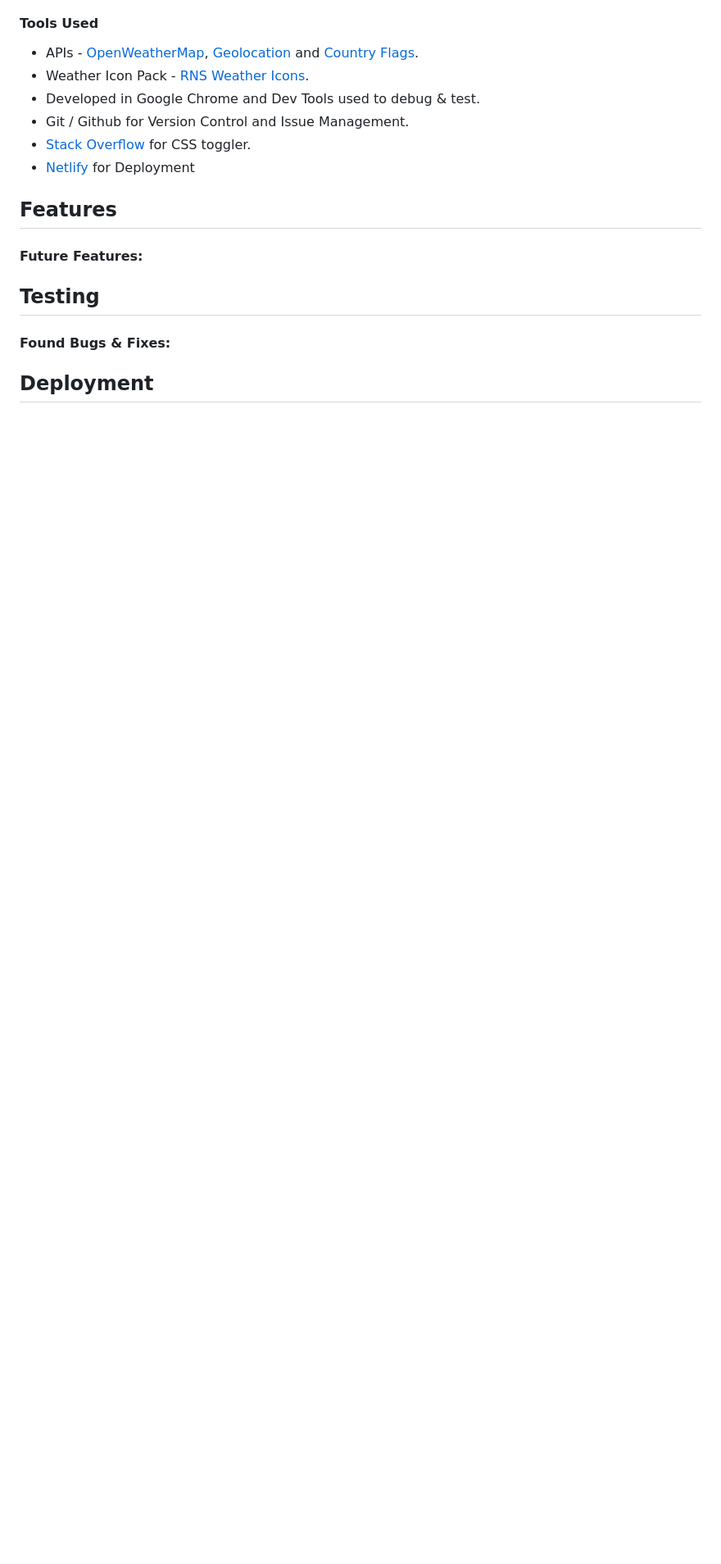
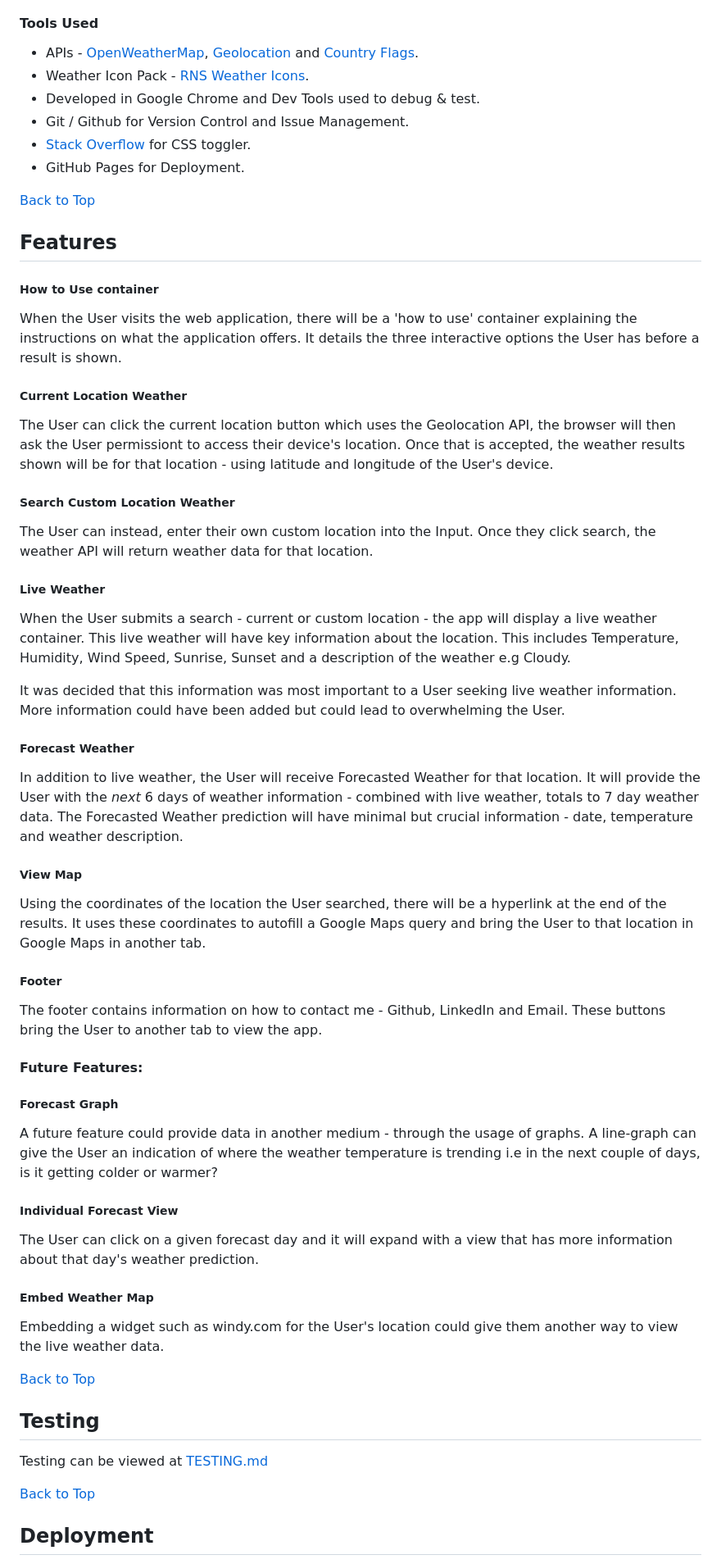
Before and after one commit to kenwilde1/weather-now, a Markdown page: README.md, the part around one of its changes. Shown at 82% size. Drawn GitHub-style; blank space fills up the shorter version.

```diff
--- a/README.md
+++ b/README.md
@@ -136,14 +136,62 @@ The Wireframes were created at 3 target resolutions:
 - Developed in Google Chrome and Dev Tools used to debug & test.
 - Git / Github for Version Control and Issue Management.
 - [Stack Overflow](https://stackoverflow.com/) for CSS toggler.
-- [Netlify](https://www.netlify.com/) for Deployment
+- GitHub Pages for Deployment.
+
+[Back to Top](#table-of-contents)
 
 ## Features
 
+##### How to Use container
+
+When the User visits the web application, there will be a 'how to use' container explaining the instructions on what the application offers. It details the three interactive options the User has before a result is shown.
+
+##### Current Location Weather
+
+The User can click the current location button which uses the Geolocation API, the browser will then ask the User permissiont to access their device's location. Once that is accepted, the weather results shown will be for that location - using latitude and longitude of the User's device.
+
+##### Search Custom Location Weather
+
+The User can instead, enter their own custom location into the Input. Once they click search, the weather API will return weather data for that location.
+
+##### Live Weather
+
+When the User submits a search - current or custom location - the app will display a live weather container. This live weather will have key information about the location. This includes Temperature, Humidity, Wind Speed, Sunrise, Sunset and a description of the weather e.g Cloudy.
+
+It was decided that this information was most important to a User seeking live weather information. More information could have been added but could lead to overwhelming the User.
+
+##### Forecast Weather
+
+In addition to live weather, the User will receive Forecasted Weather for that location. It will provide the User with the _next_ 6 days of weather information - combined with live weather, totals to 7 day weather data. The Forecasted Weather prediction will have minimal but crucial information - date, temperature and weather description.
+
+##### View Map
+
+Using the coordinates of the location the User searched, there will be a hyperlink at the end of the results. It uses these coordinates to autofill a Google Maps query and bring the User to that location in Google Maps in another tab.
+
+##### Footer
+
+The footer contains information on how to contact me - Github, LinkedIn and Email. These buttons bring the User to another tab to view the app.
+
 #### Future Features:
+
+##### Forecast Graph
+
+A future feature could provide data in another medium - through the usage of graphs. A line-graph can give the User an indication of where the weather temperature is trending i.e in the next couple of days, is it getting colder or warmer?
+
+##### Individual Forecast View
+
+The User can click on a given forecast day and it will expand with a view that has more information about that day's weather prediction.
+
+##### Embed Weather Map
+
+Embedding a widget such as windy.com for the User's location could give them another way to view the live weather data.
+
+[Back to Top](#table-of-contents)
 
 ## Testing
 
-#### Found Bugs & Fixes:
+Testing can be viewed at [TESTING.md](https://github.com/kenwilde1/weather-now/blob/main/TESTING.md)
+
+[Back to Top](#table-of-contents)
 
 ## Deployment
```
Also changed, not shown: other parts of README.md (+21 -0 lines), TESTING.md (added, +132 -0 lines), markdown-images/css-validator.png (added), markdown-images/html-validator.png (added), markdown-images/lighthouse-recommendation.png (added), markdown-images/lighthouse-result.png (added), markdown-images/pagespeed-insights.png (added).
